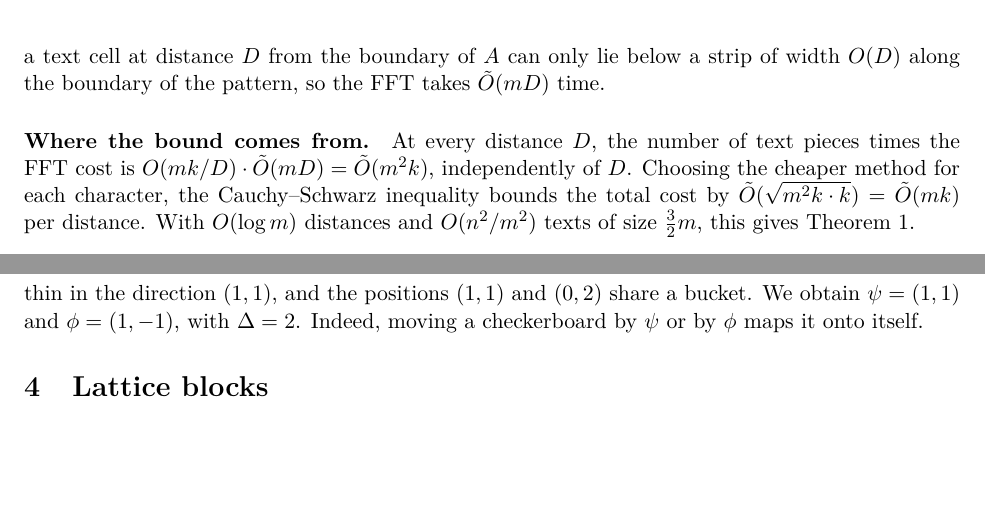
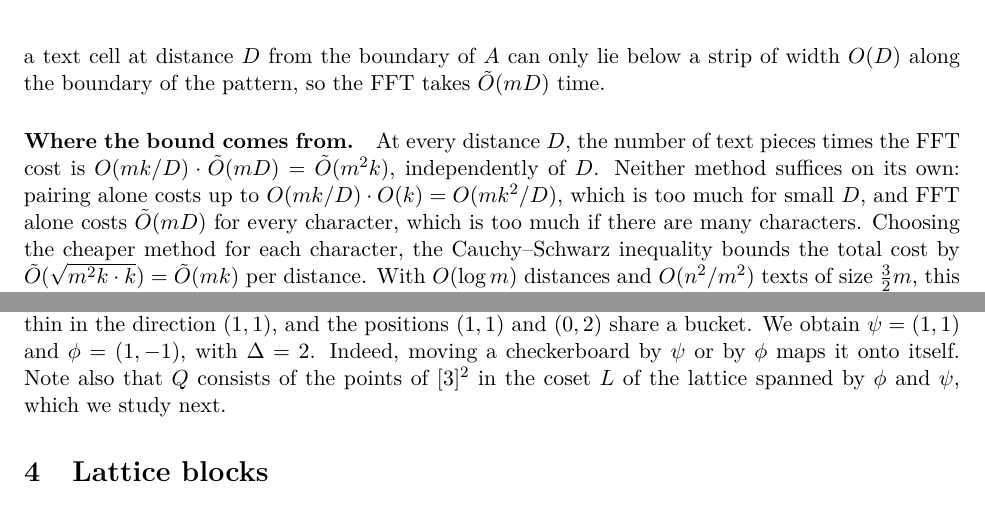
Before and after one commit to AGorkiewicz/2D-stuff, a LaTeX document (2D-new/main.tex): two parts of pages 2 and 7 of 20, joined at a grey line, cut so that both start at the same text, the shorter picture padded with empty space. Compiled offline with pdfLaTeX.

Commit message:
Iteration 35: explain why neither counting method suffices alone, connect the example candidates to the lattice
Co-Authored-By: Claude Opus 5.5 <noreply@anthropic.com>

```diff
--- a/2D-new/main.tex
+++ b/2D-new/main.tex
@@ -145,6 +145,7 @@ The FFT is cheap close to the boundary: a text cell at distance $D$ from the bou
 
 \paragraph{Where the bound comes from.}
 At every distance $D$, the number of text pieces times the FFT cost is $\O(mk/D) \cdot \tO(mD) = \tO(m^2 k)$, independently of $D$.
+Neither method suffices on its own: pairing alone costs up to $\O(mk/D) \cdot \O(k) = \O(mk^2/D)$, which is too much for small $D$, and FFT alone costs $\tO(mD)$ for every character, which is too much if there are many characters.
 Choosing the cheaper method for each character, the Cauchy--Schwarz inequality bounds the total cost by $\tO(\sqrt{m^2 k \cdot k}) = \tO(mk)$ per distance.
 With $\O(\log m)$ distances and $\O(n^2/m^2)$ texts of size $\frac32 m$, this gives \autoref{thm:main}.
 
@@ -413,6 +414,7 @@ Then $Q = \{(0,0), (2,0), (1,1), (0,2), (2,2)\}$, the five positions with Hammin
 The shortest difference is $w = (1,1)$, so the buckets are thin in the direction $(1,1)$, and the positions $(1,1)$ and $(0,2)$ share a bucket.
 We obtain $\psi = (1,1)$ and $\phi = (1,-1)$, with $\Delta = 2$.
 Indeed, moving a checkerboard by $\psi$ or by $\phi$ maps it onto itself.
+Note also that $Q$ consists of the points of $[3]^2$ in the coset $L$ of the lattice spanned by $\phi$ and $\psi$, which we study next.
 
 \section{Lattice blocks}
 \label{sec:lattice}
```
